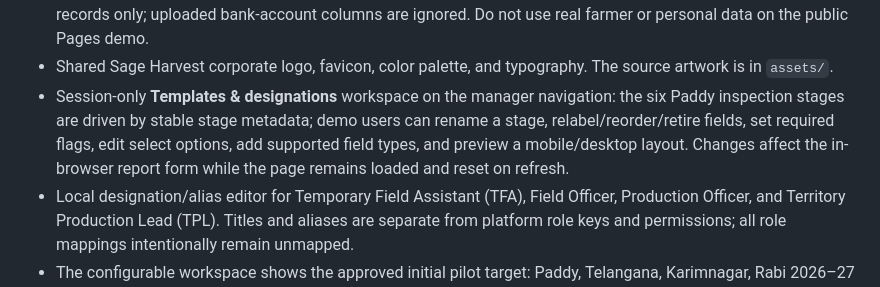
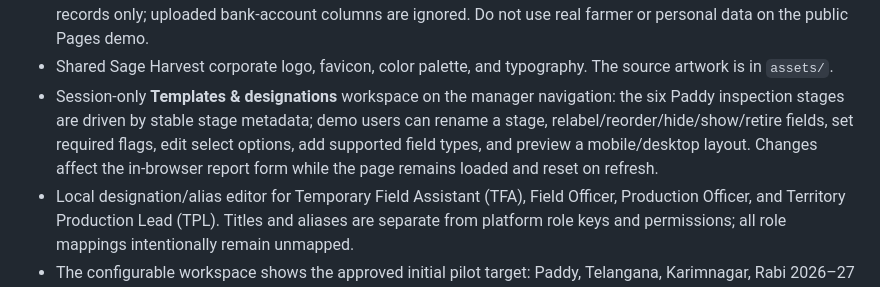
Before and after one commit to rajavadlamani-png/seed-production-intelligence-platform, a Markdown page: README.md, the part around the change. Drawn GitHub-style.

Commit message:
Document hide and show field controls

```diff
--- a/README.md
+++ b/README.md
@@ -30,7 +30,7 @@ Open `index.html` in a browser, or use the [live demo](https://rajavadlamani-png
 - Separate parent seed lot fields for male M-1/M-2/M-3 and female parents, with browser QR scanning when supported; parent seed IDs and lots can prefill from a demo master upload in the current browser session; secure production lookup remains planned.
 - Master-list import is a browser-only prototype preview. It does not save to a server and accepts invented sample records only; uploaded bank-account columns are ignored. Do not use real farmer or personal data on the public Pages demo.
 - Shared Sage Harvest corporate logo, favicon, color palette, and typography. The source artwork is in `assets/`.
-- Session-only **Templates & designations** workspace on the manager navigation: the six Paddy inspection stages are driven by stable stage metadata; demo users can rename a stage, relabel/reorder/retire fields, set required flags, edit select options, add supported field types, and preview a mobile/desktop layout. Changes affect the in-browser report form while the page remains loaded and reset on refresh.
+- Session-only **Templates & designations** workspace on the manager navigation: the six Paddy inspection stages are driven by stable stage metadata; demo users can rename a stage, relabel/reorder/hide/show/retire fields, set required flags, edit select options, add supported field types, and preview a mobile/desktop layout. Changes affect the in-browser report form while the page remains loaded and reset on refresh.
 - Local designation/alias editor for Temporary Field Assistant (TFA), Field Officer, Production Officer, and Territory Production Lead (TPL). Titles and aliases are separate from platform role keys and permissions; all role mappings intentionally remain unmapped.
 - The configurable workspace shows the approved initial pilot target: Paddy, Telangana, Karimnagar, Rabi 2026–27 (expected to start November 2026). It does not invent village, grower, or field master data. The current synthetic Maharashtra roster remains a separate demo dataset.
 - Template lifecycle states are shown as governance guidance only. Approval, scheduling, publication, immutable version storage, audit history, historical-submission pinning, and server validation are not implemented in this static prototype.
```
